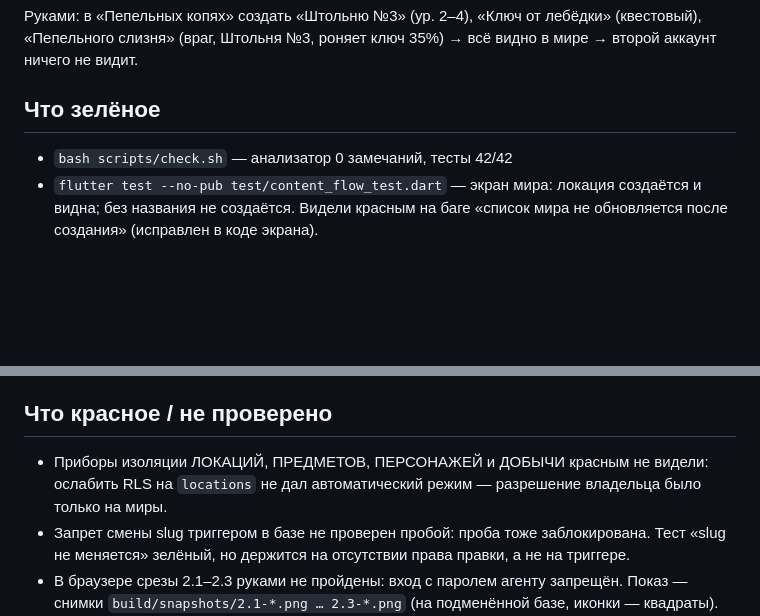
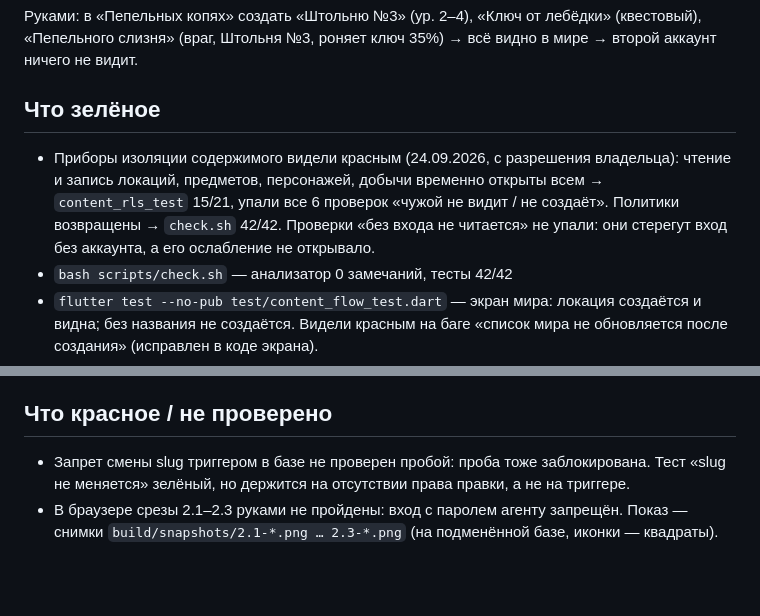
Before and after one commit to Varenik-vkusny/rpg-builder, a Markdown page: STATE.md, 2 parts joined by grey strips. GitHub-like rendering; blank space fills up the shorter version.

Commit message:
Приборы изоляции содержимого увидены красными и снова зелёными
Co-Authored-By: Claude Opus 5.5 (1M context) <noreply@anthropic.com>
Claude-Session: https://claude.ai/code/session_018dDp84ZBrPXxCGVZ5hrA49

```diff
--- a/STATE.md
+++ b/STATE.md
@@ -19,6 +19,11 @@ flutter test --no-pub demo/snapshots_test.dart   # снимки экранов
 в мире → второй аккаунт ничего не видит.
 
 ## Что зелёное
+- Приборы изоляции содержимого видели красным (24.09.2026, с разрешения владельца):
+  чтение и запись локаций, предметов, персонажей, добычи временно открыты всем →
+  `content_rls_test` 15/21, упали все 6 проверок «чужой не видит / не создаёт».
+  Политики возвращены → `check.sh` 42/42. Проверки «без входа не читается» не упали:
+  они стерегут вход без аккаунта, а его ослабление не открывало.
 - `bash scripts/check.sh` — анализатор 0 замечаний, тесты 42/42
 - `flutter test --no-pub test/content_flow_test.dart` — экран мира: локация создаётся
   и видна; без названия не создаётся. Видели красным на баге «список мира не
@@ -43,8 +48,6 @@ flutter test --no-pub demo/snapshots_test.dart   # снимки экранов
   упал «второй автор чужой мир не видит». Политика возвращена → 5/5.
 
 ## Что красное / не проверено
-- Приборы изоляции ЛОКАЦИЙ, ПРЕДМЕТОВ, ПЕРСОНАЖЕЙ и ДОБЫЧИ красным не видели: ослабить RLS на
-  `locations` не дал автоматический режим — разрешение владельца было только на миры.
 - Запрет смены slug триггером в базе не проверен пробой: проба тоже заблокирована.
   Тест «slug не меняется» зелёный, но держится на отсутствии права правки, а не на триггере.
 - В браузере срезы 2.1–2.3 руками не пройдены: вход с паролем агенту запрещён. Показ —
```
